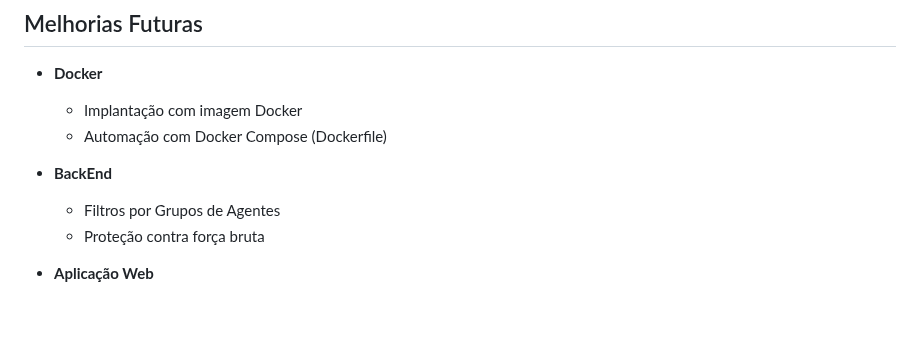
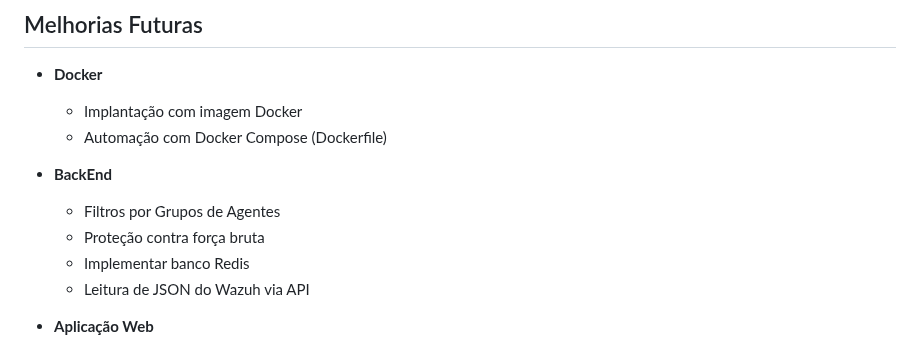
Before and after one commit to Maarckz/Inventory, a Markdown page: README.md, the part around the change. Rendered like a GitHub page; blank space fills up the shorter version.

```diff
--- a/README.md
+++ b/README.md
@@ -291,6 +291,8 @@ inventory:processes:python # Pesquisa em processos em execução
 - **BackEnd**
   - Filtros por Grupos de Agentes
   - Proteção contra força bruta
+  - Implementar banco Redis
+  - Leitura de JSON do Wazuh via API
 
 - **Aplicação Web**
   - Exibição de Grupos de Agentes
```
